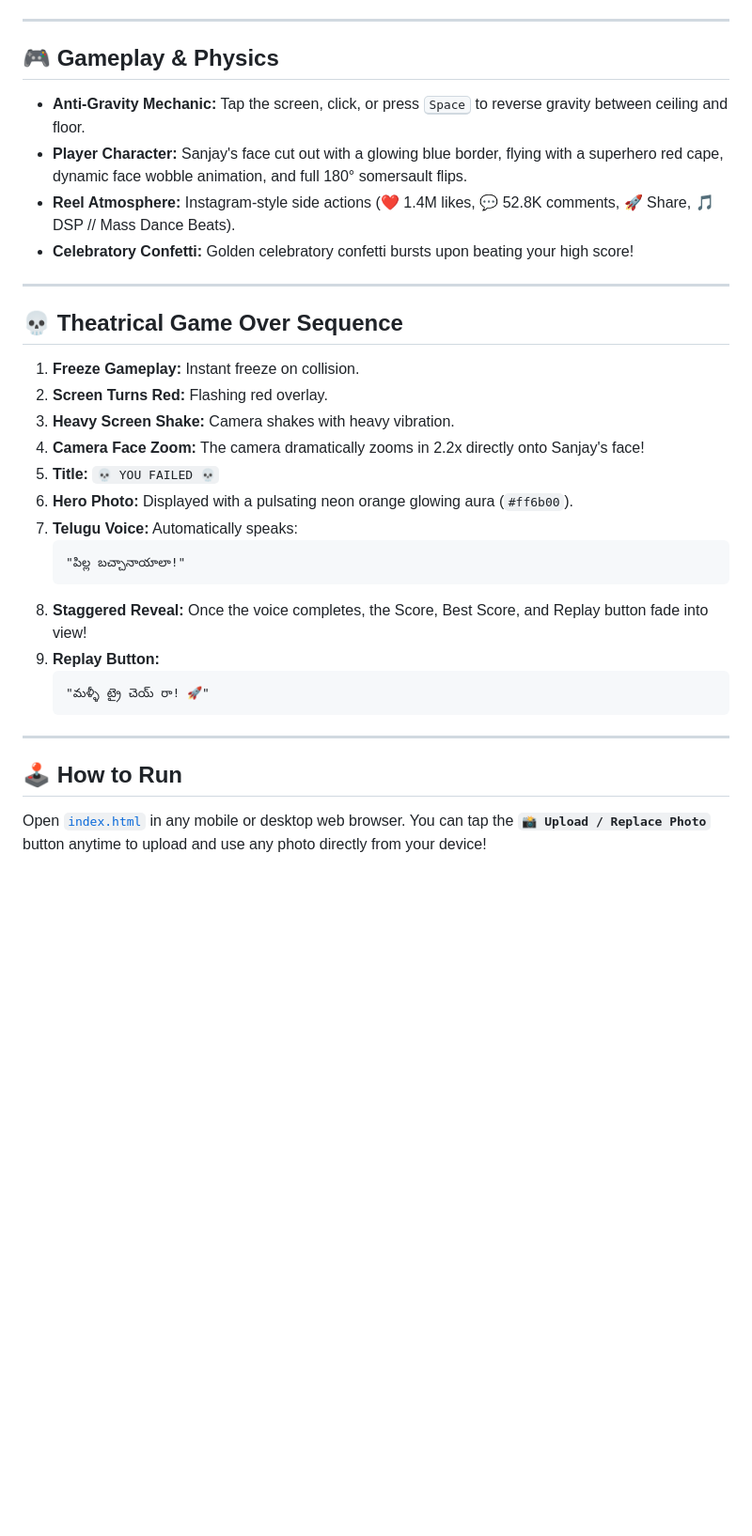
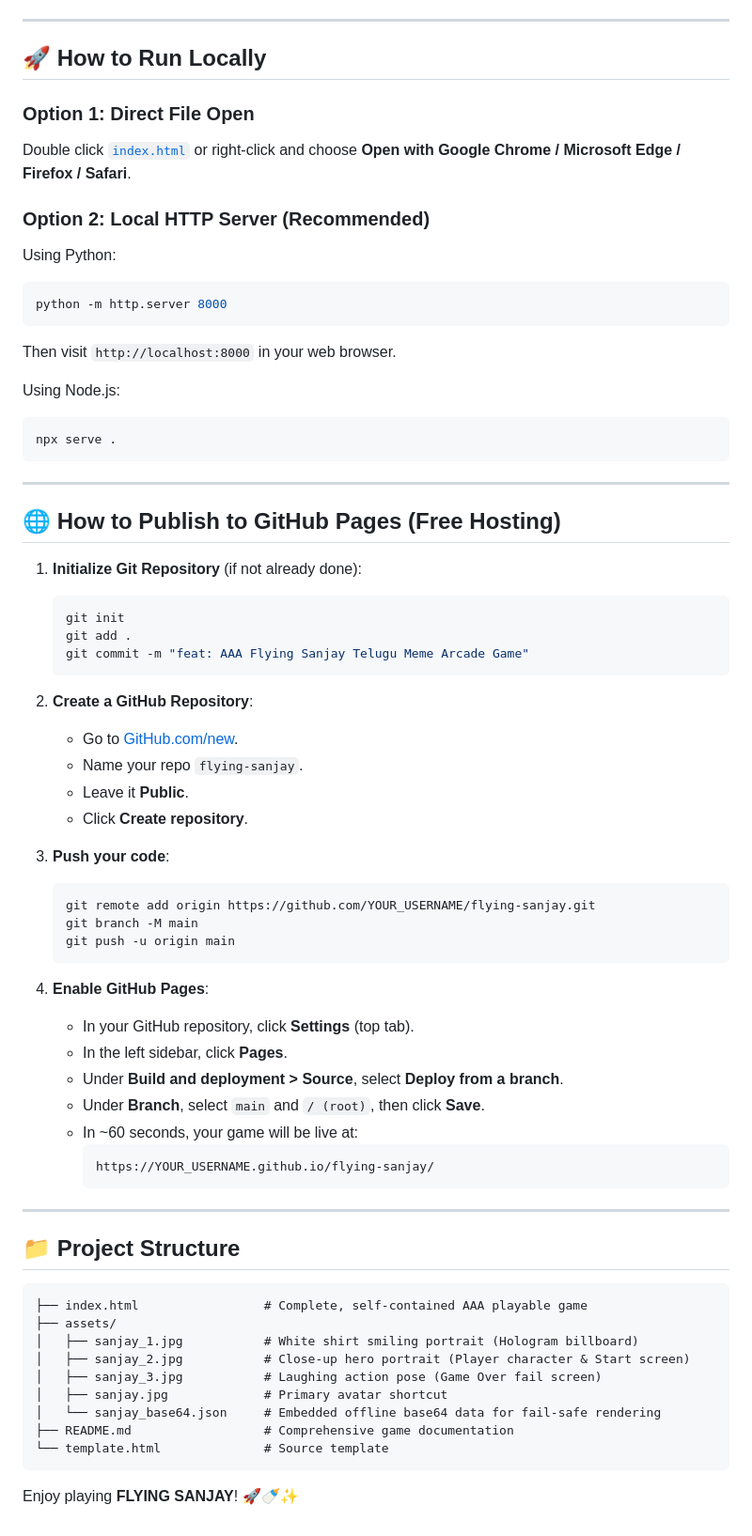
Before and after one commit to vinodkarri12/FLYING-SANJAY, a Markdown page: README.md, the part around one of its changes. Shown at 94% size. GitHub-like rendering; blank space fills up the shorter version.

Commit message:
feat: upgrade to AAA Flying Sanjay with real photos, flappy physics, and Telugu meme audio

````diff
--- a/README.md
+++ b/README.md
@@ -37,33 +84,71 @@ A viral, fast-paced Instagram Reel-style anti-gravity meme game featuring **Sanj
 
 ---
 
-## 🎮 Gameplay & Physics
-- **Anti-Gravity Mechanic:** Tap the screen, click, or press <kbd>Space</kbd> to reverse gravity between ceiling and floor.
-- **Player Character:** Sanjay's face cut out with a glowing blue border, flying with a superhero red cape, dynamic face wobble animation, and full 180° somersault flips.
-- **Reel Atmosphere:** Instagram-style side actions (❤️ 1.4M likes, 💬 52.8K comments, 🚀 Share, 🎵 DSP // Mass Dance Beats).
-- **Celebratory Confetti:** Golden celebratory confetti bursts upon beating your high score!
+## 🚀 How to Run Locally
+
+### Option 1: Direct File Open
+Double click [`index.html`](file:///c:/Users/vinod/OneDrive/sanjay/index.html) or right-click and choose **Open with Google Chrome / Microsoft Edge / Firefox / Safari**.
+
+### Option 2: Local HTTP Server (Recommended)
+Using Python:
+```bash
+python -m http.server 8000
+```
+Then visit `http://localhost:8000` in your web browser.
+
+Using Node.js:
+```bash
+npx serve .
+```
 
 ---
 
-## 💀 Theatrical Game Over Sequence
-1. **Freeze Gameplay:** Instant freeze on collision.
-2. **Screen Turns Red:** Flashing red overlay.
-3. **Heavy Screen Shake:** Camera shakes with heavy vibration.
-4. **Camera Face Zoom:** The camera dramatically zooms in 2.2x directly onto Sanjay's face!
-5. **Title:** `💀 YOU FAILED 💀`
-6. **Hero Photo:** Displayed with a pulsating neon orange glowing aura (`#ff6b00`).
-7. **Telugu Voice:** Automatically speaks:
+## 🌐 How to Publish to GitHub Pages (Free Hosting)
+
+1. **Initialize Git Repository** (if not already done):
+   ```bash
+   git init
+   git add .
+   git commit -m "feat: AAA Flying Sanjay Telugu Meme Arcade Game"
    ```
-   "పిల్ల బచ్చానాయాలా!"
+
+2. **Create a GitHub Repository**:
+   - Go to [GitHub.com/new](https://github.com/new).
+   - Name your repo `flying-sanjay`.
+   - Leave it **Public**.
+   - Click **Create repository**.
+
+3. **Push your code**:
+   ```bash
+   git remote add origin https://github.com/YOUR_USERNAME/flying-sanjay.git
+   git branch -M main
+   git push -u origin main
    ```
-8. **Staggered Reveal:** Once the voice completes, the Score, Best Score, and Replay button fade into view!
-9. **Replay Button:**
-   ```
-   "మళ్ళీ ట్రై చెయ్ రా! 🚀"
-   ```
+
+4. **Enable GitHub Pages**:
+   - In your GitHub repository, click **Settings** (top tab).
+   - In the left sidebar, click **Pages**.
+   - Under **Build and deployment > Source**, select **Deploy from a branch**.
+   - Under **Branch**, select `main` and `/ (root)`, then click **Save**.
+   - In ~60 seconds, your game will be live at:
+     ```
+     https://YOUR_USERNAME.github.io/flying-sanjay/
+     ```
 
 ---
 
-## 🕹️ How to Run
-Open [`index.html`](file:///c:/Users/vinod/OneDrive/sanjay/index.html) in any mobile or desktop web browser.
-You can tap the **`📸 Upload / Replace Photo`** button anytime to upload and use any photo directly from your device!
+## 📁 Project Structure
+
+```
+├── index.html                 # Complete, self-contained AAA playable game
+├── assets/
+│   ├── sanjay_1.jpg           # White shirt smiling portrait (Hologram billboard)
+│   ├── sanjay_2.jpg           # Close-up hero portrait (Player character & Start screen)
+│   ├── sanjay_3.jpg           # Laughing action pose (Game Over fail screen)
+│   ├── sanjay.jpg             # Primary avatar shortcut
+│   └── sanjay_base64.json     # Embedded offline base64 data for fail-safe rendering
+├── README.md                  # Comprehensive game documentation
+└── template.html              # Source template
+```
+
+Enjoy playing **FLYING SANJAY**! 🚀🍼✨
````
Also changed, not shown: other parts of README.md (+67 -20 lines), assets/sanjay.jpg (added), assets/sanjay_1.jpg (added), assets/sanjay_2.jpg (added), assets/sanjay_3.jpg (added), sanjay.jpg (added), 4 other files.
